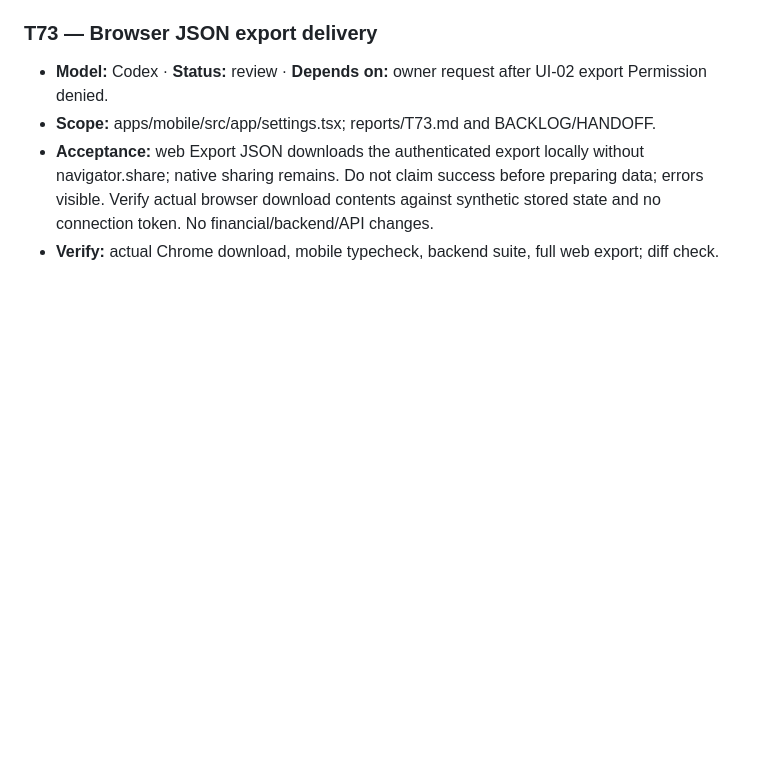
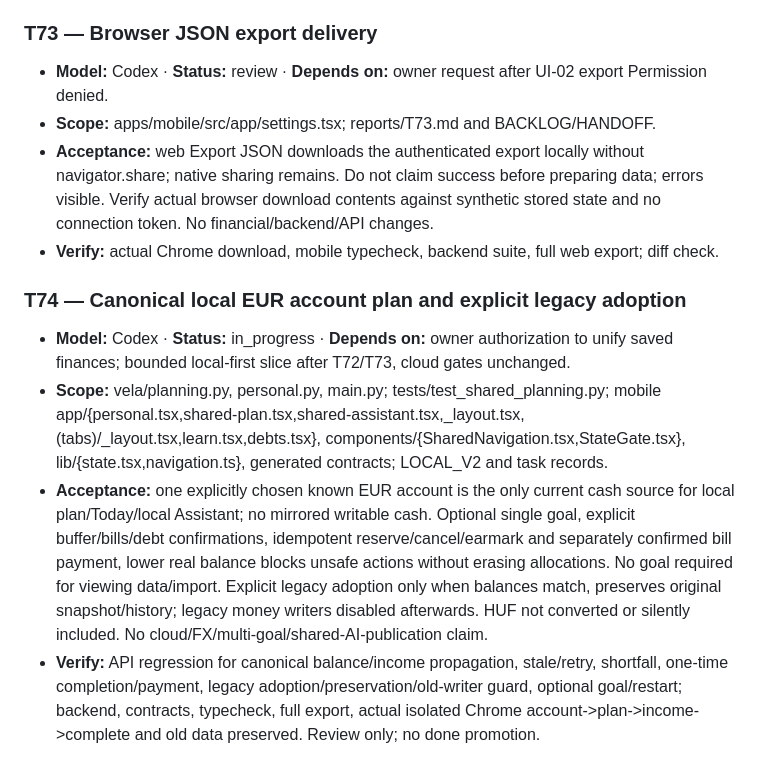
Before and after one commit to Akbermet-Toktobekova/Vela, a Markdown page: docs/agents/BACKLOG.md, the part around the change. Rendered like a GitHub page; blank space fills up the shorter version.

Commit message:
T74: define canonical local account planning slice

```diff
--- a/docs/agents/BACKLOG.md
+++ b/docs/agents/BACKLOG.md
@@ -532,3 +532,9 @@
 - **Scope:** apps/mobile/src/app/settings.tsx; reports/T73.md and BACKLOG/HANDOFF.
 - **Acceptance:** web Export JSON downloads the authenticated export locally without navigator.share; native sharing remains. Do not claim success before preparing data; errors visible. Verify actual browser download contents against synthetic stored state and no connection token. No financial/backend/API changes.
 - **Verify:** actual Chrome download, mobile typecheck, backend suite, full web export; diff check.
+
+### T74 — Canonical local EUR account plan and explicit legacy adoption
+- **Model:** Codex · **Status:** in_progress · **Depends on:** owner authorization to unify saved finances; bounded local-first slice after T72/T73, cloud gates unchanged.
+- **Scope:** vela/planning.py, personal.py, main.py; tests/test_shared_planning.py; mobile app/{personal.tsx,shared-plan.tsx,shared-assistant.tsx,_layout.tsx,(tabs)/_layout.tsx,learn.tsx,debts.tsx}, components/{SharedNavigation.tsx,StateGate.tsx}, lib/{state.tsx,navigation.ts}, generated contracts; LOCAL_V2 and task records.
+- **Acceptance:** one explicitly chosen known EUR account is the only current cash source for local plan/Today/local Assistant; no mirrored writable cash. Optional single goal, explicit buffer/bills/debt confirmations, idempotent reserve/cancel/earmark and separately confirmed bill payment, lower real balance blocks unsafe actions without erasing allocations. No goal required for viewing data/import. Explicit legacy adoption only when balances match, preserves original snapshot/history; legacy money writers disabled afterwards. HUF not converted or silently included. No cloud/FX/multi-goal/shared-AI-publication claim.
+- **Verify:** API regression for canonical balance/income propagation, stale/retry, shortfall, one-time completion/payment, legacy adoption/preservation/old-writer guard, optional goal/restart; backend, contracts, typecheck, full export, actual isolated Chrome account->plan->income->complete and old data preserved. Review only; no done promotion.
```
